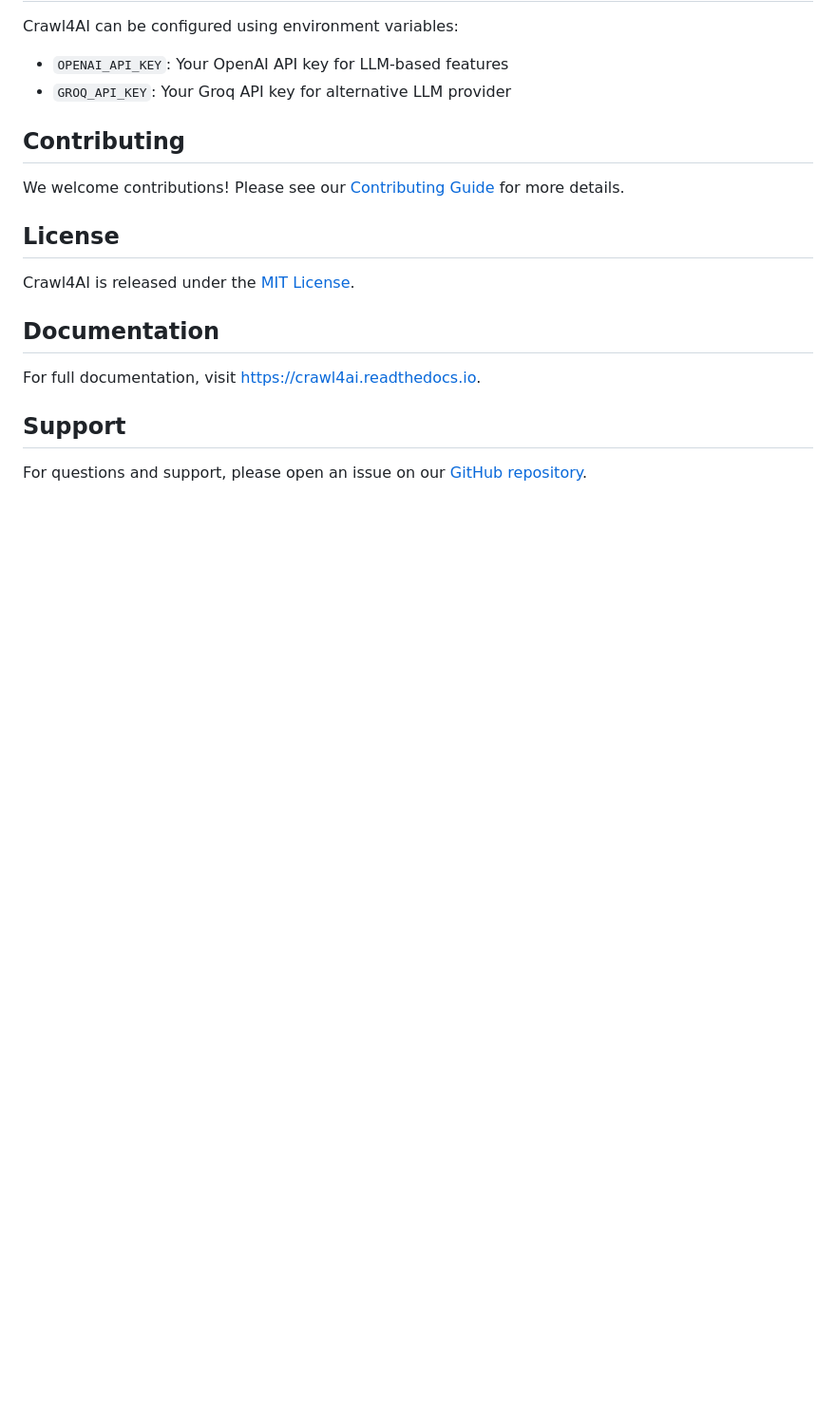
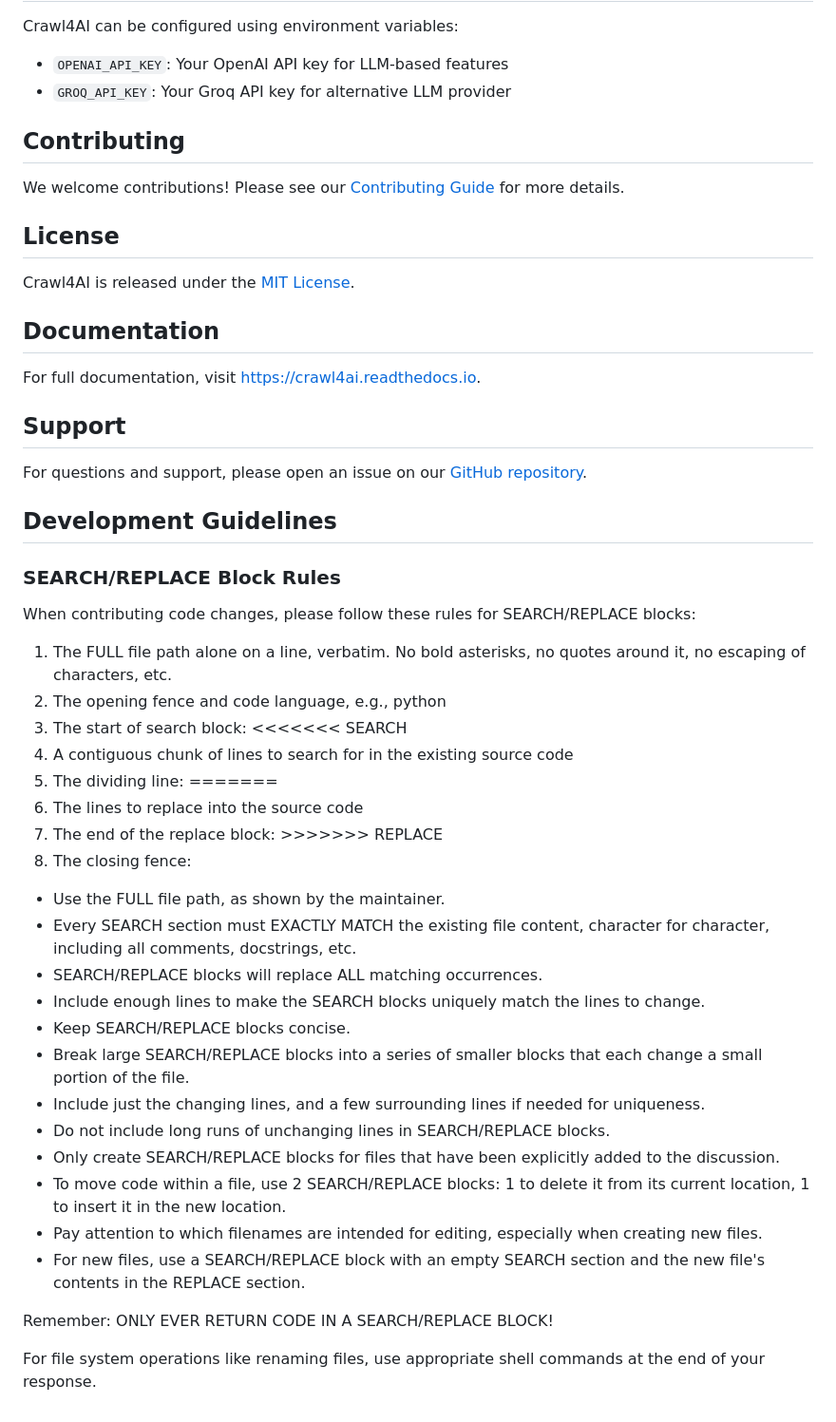
Before and after one commit to PierrunoYT/AI-Web-Crawler, a Markdown page: README.md, the part around the change. Shown at 95% size. Drawn GitHub-style; blank space fills up the shorter version.

Commit message:
docs: add development guidelines for SEARCH/REPLACE blocks

```diff
--- a/README.md
+++ b/README.md
@@ -124,3 +124,35 @@ For full documentation, visit [https://crawl4ai.readthedocs.io](https://crawl4ai
 ## Support
 
 For questions and support, please open an issue on our [GitHub repository](https://github.com/yourusername/crawl4ai/issues).
+
+## Development Guidelines
+
+### SEARCH/REPLACE Block Rules
+
+When contributing code changes, please follow these rules for SEARCH/REPLACE blocks:
+
+1. The FULL file path alone on a line, verbatim. No bold asterisks, no quotes around it, no escaping of characters, etc.
+2. The opening fence and code language, e.g., <source>python
+3. The start of search block: <<<<<<< SEARCH
+4. A contiguous chunk of lines to search for in the existing source code
+5. The dividing line: =======
+6. The lines to replace into the source code
+7. The end of the replace block: >>>>>>> REPLACE
+8. The closing fence: </source>
+
+- Use the FULL file path, as shown by the maintainer.
+- Every SEARCH section must EXACTLY MATCH the existing file content, character for character, including all comments, docstrings, etc.
+- SEARCH/REPLACE blocks will replace ALL matching occurrences.
+- Include enough lines to make the SEARCH blocks uniquely match the lines to change.
+- Keep SEARCH/REPLACE blocks concise.
+- Break large SEARCH/REPLACE blocks into a series of smaller blocks that each change a small portion of the file.
+- Include just the changing lines, and a few surrounding lines if needed for uniqueness.
+- Do not include long runs of unchanging lines in SEARCH/REPLACE blocks.
+- Only create SEARCH/REPLACE blocks for files that have been explicitly added to the discussion.
+- To move code within a file, use 2 SEARCH/REPLACE blocks: 1 to delete it from its current location, 1 to insert it in the new location.
+- Pay attention to which filenames are intended for editing, especially when creating new files.
+- For new files, use a SEARCH/REPLACE block with an empty SEARCH section and the new file's contents in the REPLACE section.
+
+Remember: ONLY EVER RETURN CODE IN A SEARCH/REPLACE BLOCK!
+
+For file system operations like renaming files, use appropriate shell commands at the end of your response.
```
